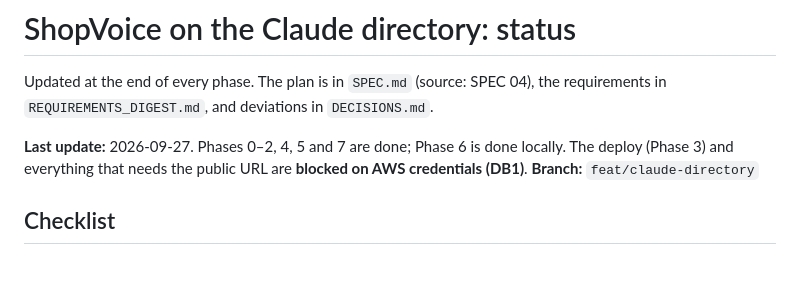
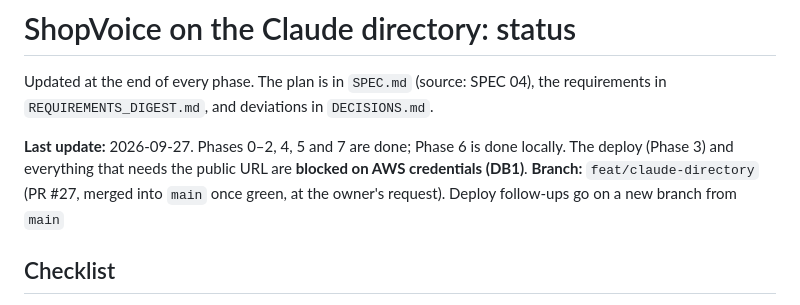
Before and after one commit to vansyson1308/groceryclaw, a Markdown page: docs/directory/STATUS.md, the part around the change. Drawn GitHub-style; blank space fills up the shorter version.

Commit message:
docs(directory): point the deploy hand-off at main after the PR merge
Co-Authored-By: Claude Opus 5.5 <noreply@anthropic.com>
Claude-Session: https://claude.ai/code/session_01JYnSDgVnYZxB758ZJNPSJC

```diff
--- a/docs/directory/STATUS.md
+++ b/docs/directory/STATUS.md
@@ -3,7 +3,7 @@
 Updated at the end of every phase. The plan is in `SPEC.md` (source: SPEC 04), the requirements in `REQUIREMENTS_DIGEST.md`, and deviations in `DECISIONS.md`.
 
 **Last update:** 2026-09-27. Phases 0–2, 4, 5 and 7 are done; Phase 6 is done locally. The deploy (Phase 3) and everything that needs the public URL are **blocked on AWS credentials (DB1)**.
-**Branch:** `feat/claude-directory`
+**Branch:** `feat/claude-directory` (PR #27, merged into `main` once green, at the owner's request). Deploy follow-ups go on a new branch from `main`
 
 ## Checklist
 
```
Also changed, not shown: docs/directory/AWS_SETUP_CHROME.md (+3 -4 lines).
